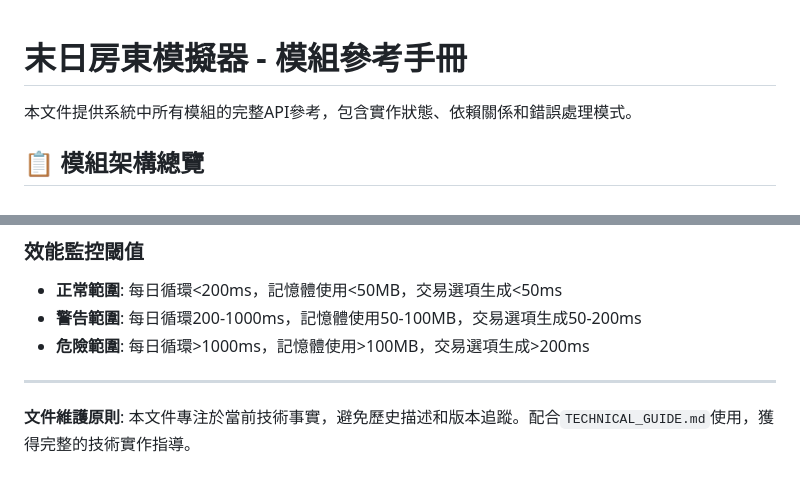
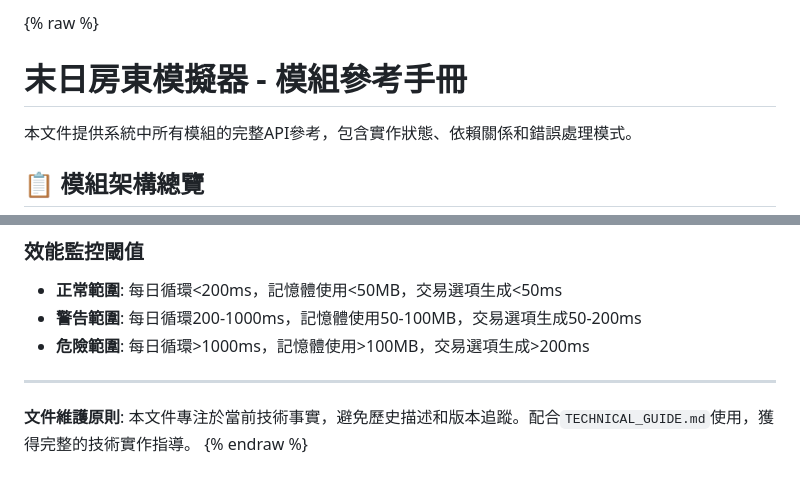
Before and after one commit to Prysline/apocalypse-landlord-simulator, a Markdown page: MODULE_REFERENCE.md, 2 parts joined by grey strips. GitHub-like rendering.

Commit message:
docs: 修復MODULE_REFERENCE.md格式化問題
- 添加Jekyll raw標籤避免模板引擎衝突
- 修復文件末尾換行符格式

🤖 Generated with [Claude Code](https://claude.ai/code)

Co-Authored-By: Claude <noreply@anthropic.com>

```diff
--- a/MODULE_REFERENCE.md
+++ b/MODULE_REFERENCE.md
@@ -1,3 +1,4 @@
+{% raw %}
 # 末日房東模擬器 - 模組參考手冊
 
 本文件提供系統中所有模組的完整API參考，包含實作狀態、依賴關係和錯誤處理模式。
@@ -2201,3 +2202,4 @@ gameApp.tenantManager.validateIDSystemIntegrity()
 ---
 
 **文件維護原則**: 本文件專注於當前技術事實，避免歷史描述和版本追蹤。配合`TECHNICAL_GUIDE.md`使用，獲得完整的技術實作指導。
+{% endraw %}
```
